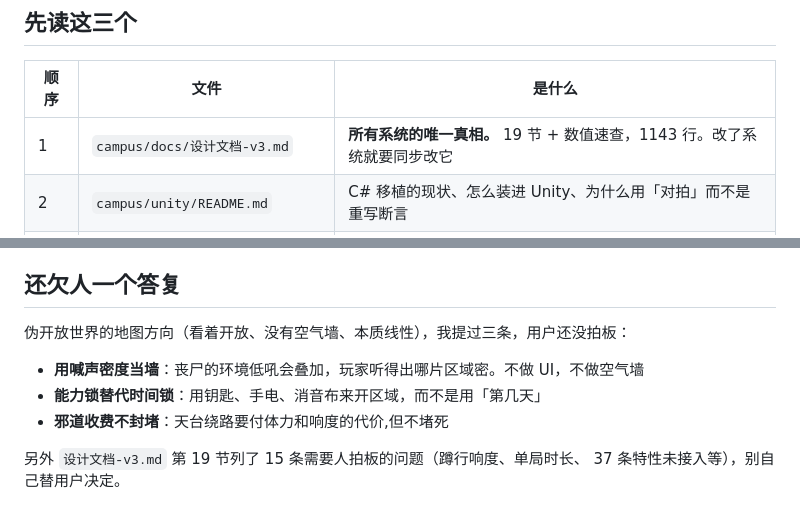
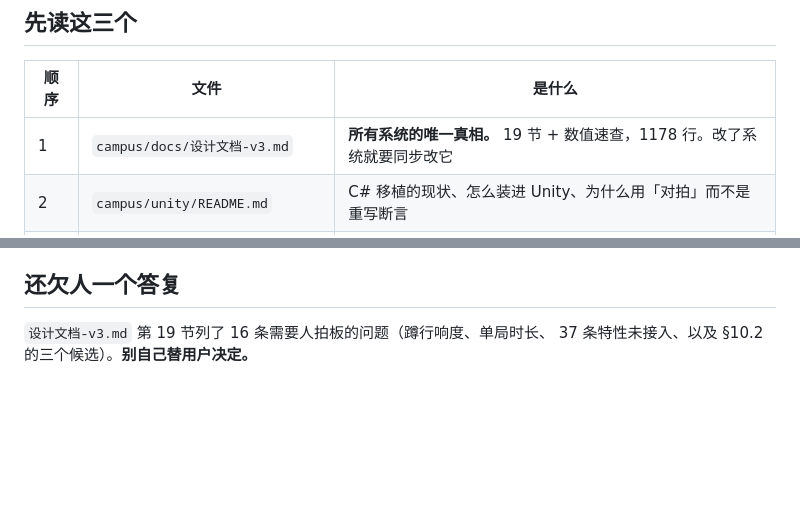
Before and after one commit to yuanjue777/Roco-Kingdom-Catch-Counter-1.0, a Markdown page: CLAUDE.md, 2 parts joined by grey strips. GitHub-like rendering; blank space fills up the shorter version.

```diff
--- a/CLAUDE.md
+++ b/CLAUDE.md
@@ -20,7 +20,7 @@
 
 | 顺序 | 文件 | 是什么 |
 |---|---|---|
-| 1 | `campus/docs/设计文档-v3.md` | **所有系统的唯一真相。** 19 节 + 数值速查，1143 行。改了系统就要同步改它 |
+| 1 | `campus/docs/设计文档-v3.md` | **所有系统的唯一真相。** 19 节 + 数值速查，1178 行。改了系统就要同步改它 |
 | 2 | `campus/unity/README.md` | C# 移植的现状、怎么装进 Unity、为什么用「对拍」而不是重写断言 |
 | 3 | `campus/web-m0/src/00-config.js` | **所有数值的唯一出口。** 代码里不许出现第二个地方写数字 |
 
@@ -99,11 +99,5 @@ macOS `~/Library/Logs/Unity/Editor.log`，Windows `%LOCALAPPDATA%\Unity\Editor\E
 
 ## 还欠人一个答复
 
-伪开放世界的地图方向（看着开放、没有空气墙、本质线性），我提过三条，用户还没拍板：
-
-- **用喊声密度当墙**：丧尸的环境低吼会叠加，玩家听得出哪片区域密。不做 UI，不做空气墙
-- **能力锁替代时间锁**：用钥匙、手电、消音布来开区域，而不是用「第几天」
-- **邪道收费不封堵**：天台绕路要付体力和响度的代价,但不堵死
-
-另外 `设计文档-v3.md` 第 19 节列了 15 条需要人拍板的问题（蹲行响度、单局时长、
-37 条特性未接入等），别自己替用户决定。
+`设计文档-v3.md` 第 19 节列了 16 条需要人拍板的问题（蹲行响度、单局时长、
+37 条特性未接入、以及 §10.2 的三个候选）。**别自己替用户决定。**
```
Also changed, not shown: campus/docs/设计文档-v3.md (+36 -0 lines).
